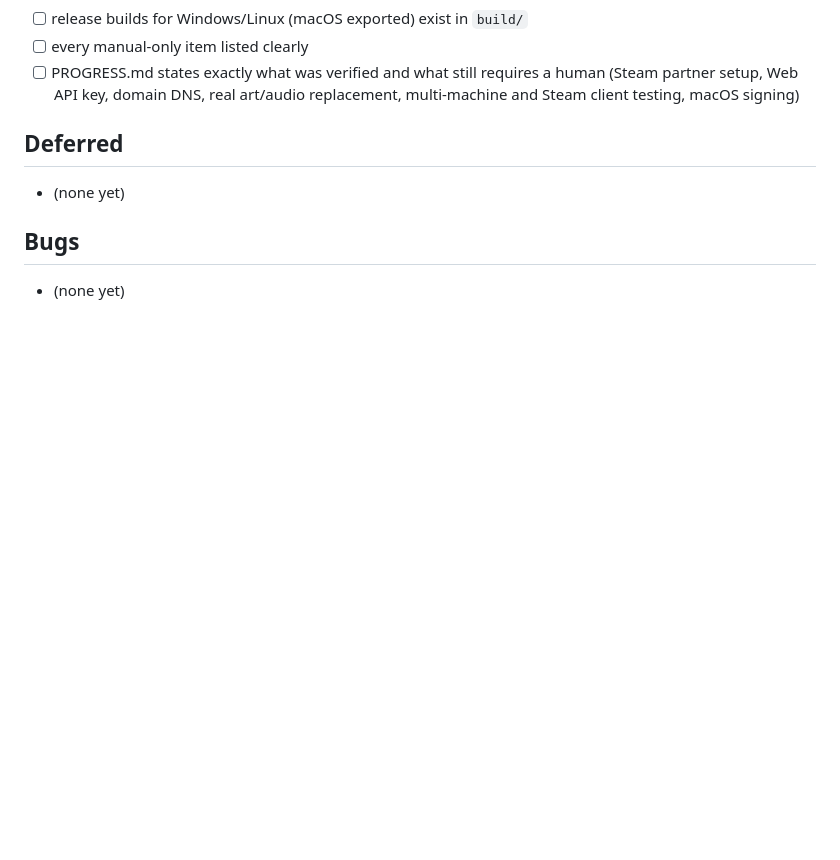
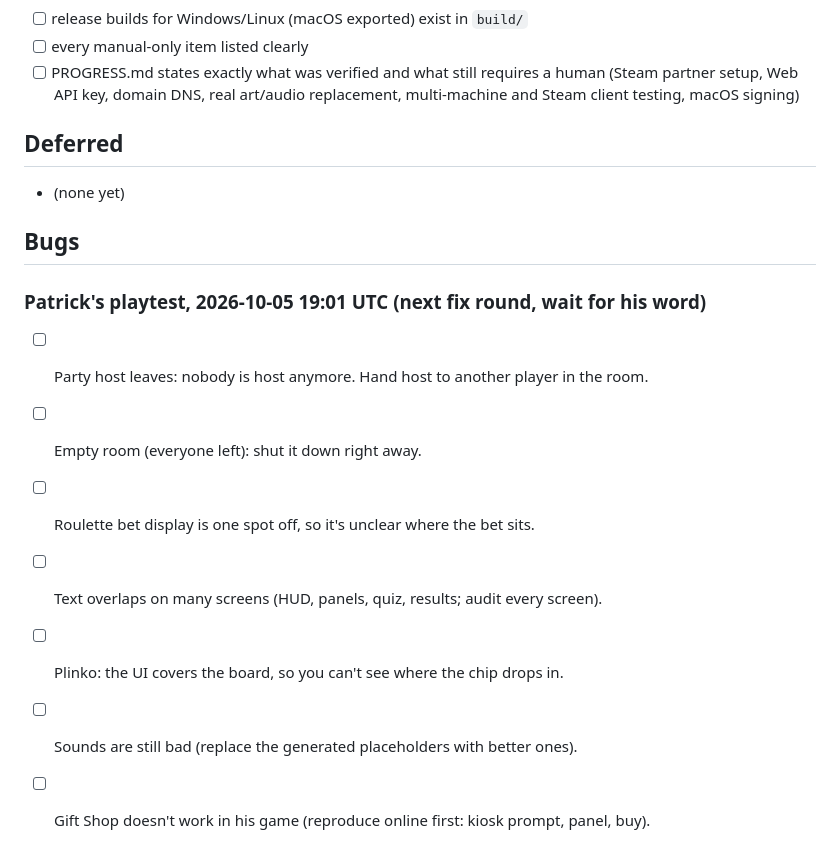
Before and after one commit to patrickcerny/better-at-gambling, a Markdown page: docs/TODO.md, the part around the change. GitHub-like rendering; blank space fills up the shorter version.

Commit message:
Note Patrick's playtest bugs for the next fix round

```diff
--- a/docs/TODO.md
+++ b/docs/TODO.md
@@ -423,4 +423,11 @@ Generated from §13 of the master implementation prompt at M0. Tick items only w
 
 ## Bugs
 
-- (none yet)
+### Patrick's playtest, 2026-10-05 19:01 UTC (next fix round, wait for his word)
+- [ ] Party host leaves: nobody is host anymore. Hand host to another player in the room.
+- [ ] Empty room (everyone left): shut it down right away.
+- [ ] Roulette bet display is one spot off, so it's unclear where the bet sits.
+- [ ] Text overlaps on many screens (HUD, panels, quiz, results; audit every screen).
+- [ ] Plinko: the UI covers the board, so you can't see where the chip drops in.
+- [ ] Sounds are still bad (replace the generated placeholders with better ones).
+- [ ] Gift Shop doesn't work in his game (reproduce online first: kiosk prompt, panel, buy).
```
